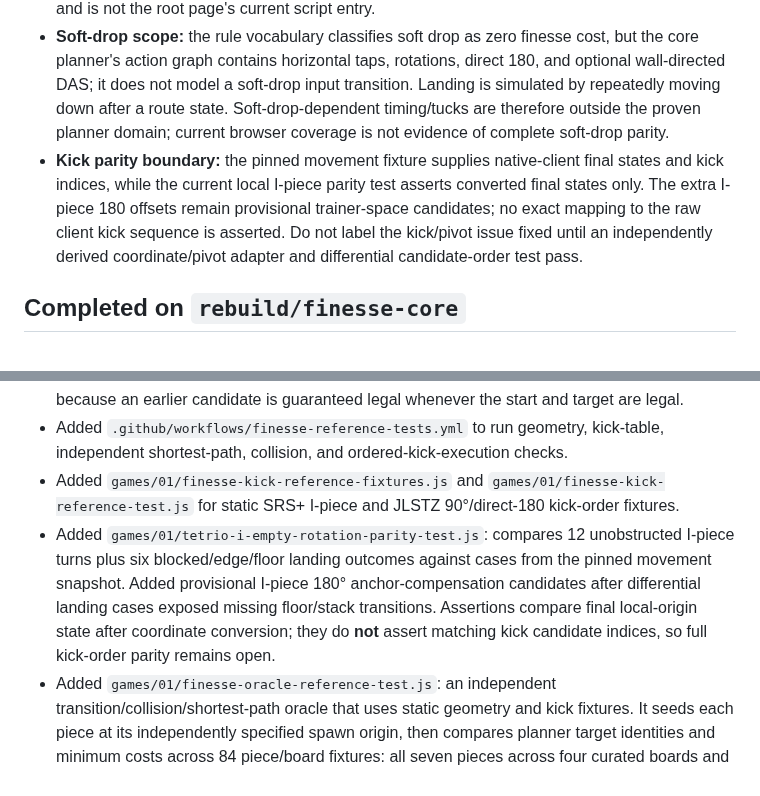
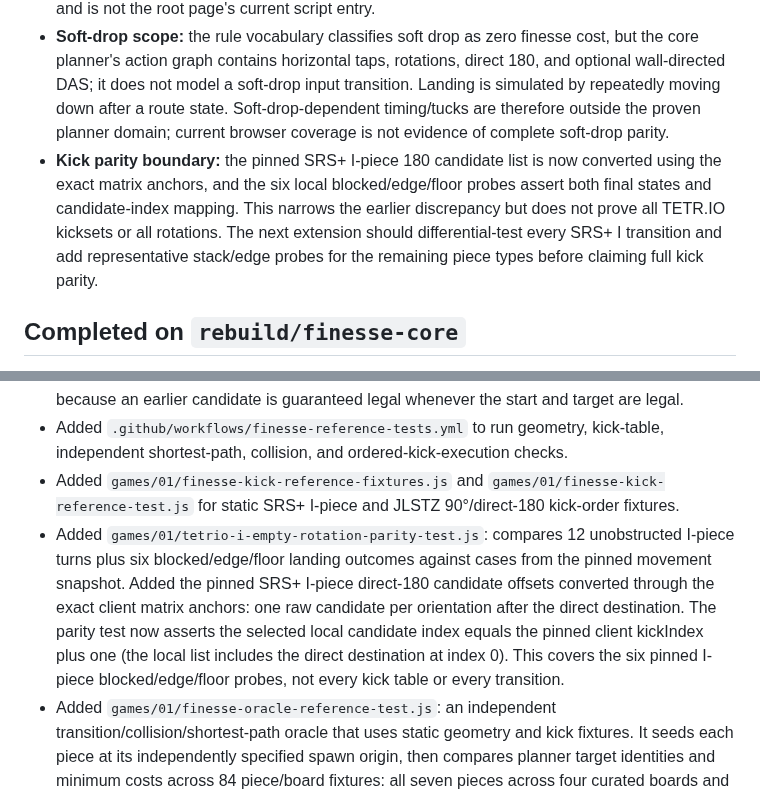
Before and after one commit to mandrop333-create/180180, a Markdown page: docs/finesse-reference-verification-ledger.md, 2 parts joined by grey strips. GitHub-like rendering.

Commit message:
docs: record pinned I half-turn candidate parity

```diff
--- a/docs/finesse-reference-verification-ledger.md
+++ b/docs/finesse-reference-verification-ledger.md
@@ -7,7 +7,7 @@ This ledger records what has been checked and what remains unproven. An in-repos
 - **CI status:** planner regression, independent reference fixtures, pinned matrix fixture, independent Playwright route fixtures, and prompt-requested Playwright all completed successfully on this exact head. This is branch CI evidence, not production verification.
 - **Runtime import path:** `index.html` loads `games/01/game.js`; that entry constructs `games/01/engine.js`, and the engine imports `planFinesse` directly from `games/01/finesse-core.js`. `games/01/finesse.js` is a compatibility re-export facade, not the runtime implementation. The separate `js/app.js` imports the older `js/trainer/core-engine.js` path and is not the root page's current script entry.
 - **Soft-drop scope:** the rule vocabulary classifies soft drop as zero finesse cost, but the core planner's action graph contains horizontal taps, rotations, direct 180, and optional wall-directed DAS; it does not model a soft-drop input transition. Landing is simulated by repeatedly moving down after a route state. Soft-drop-dependent timing/tucks are therefore outside the proven planner domain; current browser coverage is not evidence of complete soft-drop parity.
-- **Kick parity boundary:** the pinned movement fixture supplies native-client final states and kick indices, while the current local I-piece parity test asserts converted final states only. The extra I-piece 180 offsets remain provisional trainer-space candidates; no exact mapping to the raw client kick sequence is asserted. Do not label the kick/pivot issue fixed until an independently derived coordinate/pivot adapter and differential candidate-order test pass.
+- **Kick parity boundary:** the pinned SRS+ I-piece 180 candidate list is now converted using the exact matrix anchors, and the six local blocked/edge/floor probes assert both final states and candidate-index mapping. This narrows the earlier discrepancy but does not prove all TETR.IO kicksets or all rotations. The next extension should differential-test every SRS+ I transition and add representative stack/edge probes for the remaining piece types before claiming full kick parity.
 
 ## Completed on `rebuild/finesse-core`
 
@@ -16,7 +16,7 @@ This ledger records what has been checked and what remains unproven. An in-repos
 - Added `games/01/finesse-kick-execution-reference-test.js`: forces the production rotation code through every reachable ordered kick candidate using independently generated blocker boards and boundary cases. It also proves when a later candidate is structurally unreachable because an earlier candidate is guaranteed legal whenever the start and target are legal.
 - Added `.github/workflows/finesse-reference-tests.yml` to run geometry, kick-table, independent shortest-path, collision, and ordered-kick-execution checks.
 - Added `games/01/finesse-kick-reference-fixtures.js` and `games/01/finesse-kick-reference-test.js` for static SRS+ I-piece and JLSTZ 90°/direct-180 kick-order fixtures.
-- Added `games/01/tetrio-i-empty-rotation-parity-test.js`: compares 12 unobstructed I-piece turns plus six blocked/edge/floor landing outcomes against cases from the pinned movement snapshot. Added provisional I-piece 180° anchor-compensation candidates after differential landing cases exposed missing floor/stack transitions. Assertions compare final local-origin state after coordinate conversion; they do **not** assert matching kick candidate indices, so full kick-order parity remains open.
+- Added `games/01/tetrio-i-empty-rotation-parity-test.js`: compares 12 unobstructed I-piece turns plus six blocked/edge/floor landing outcomes against cases from the pinned movement snapshot. Added the pinned SRS+ I-piece direct-180 candidate offsets converted through the exact client matrix anchors: one raw candidate per orientation after the direct destination. The parity test now asserts the selected local candidate index equals the pinned client kickIndex plus one (the local list includes the direct destination at index 0). This covers the six pinned I-piece blocked/edge/floor probes, not every kick table or every transition.
 - Added `games/01/finesse-oracle-reference-test.js`: an independent transition/collision/shortest-path oracle that uses static geometry and kick fixtures. It seeds each piece at its independently specified spawn origin, then compares planner target identities and minimum costs across 84 piece/board fixtures: all seven pieces across four curated boards and eight deterministic generated stacks. It compares collision behavior across 1,960 piece/orientation/position cases.
 - Added `games/01/finesse-browser-reference-test.js` and a dedicated `.github/workflows/finesse-browser-reference.yml`, kept separate from the diagnostics harness. Playwright directly presses real keys against the local game and checks the resulting active state, lock placement, and finesse score against four independently specified routes.
 - Added `games/01/finesse-planner-browser-oracle-test.js`: an end-to-end Playwright test that begins each of the seven pieces at its independent spawn origin, compares the actual planner prompt and route cost to the independent oracle, executes the displayed route with real keyboard events (including DAS), and verifies exact locked cells and exactly-once finesse-perfect scoring.
```
